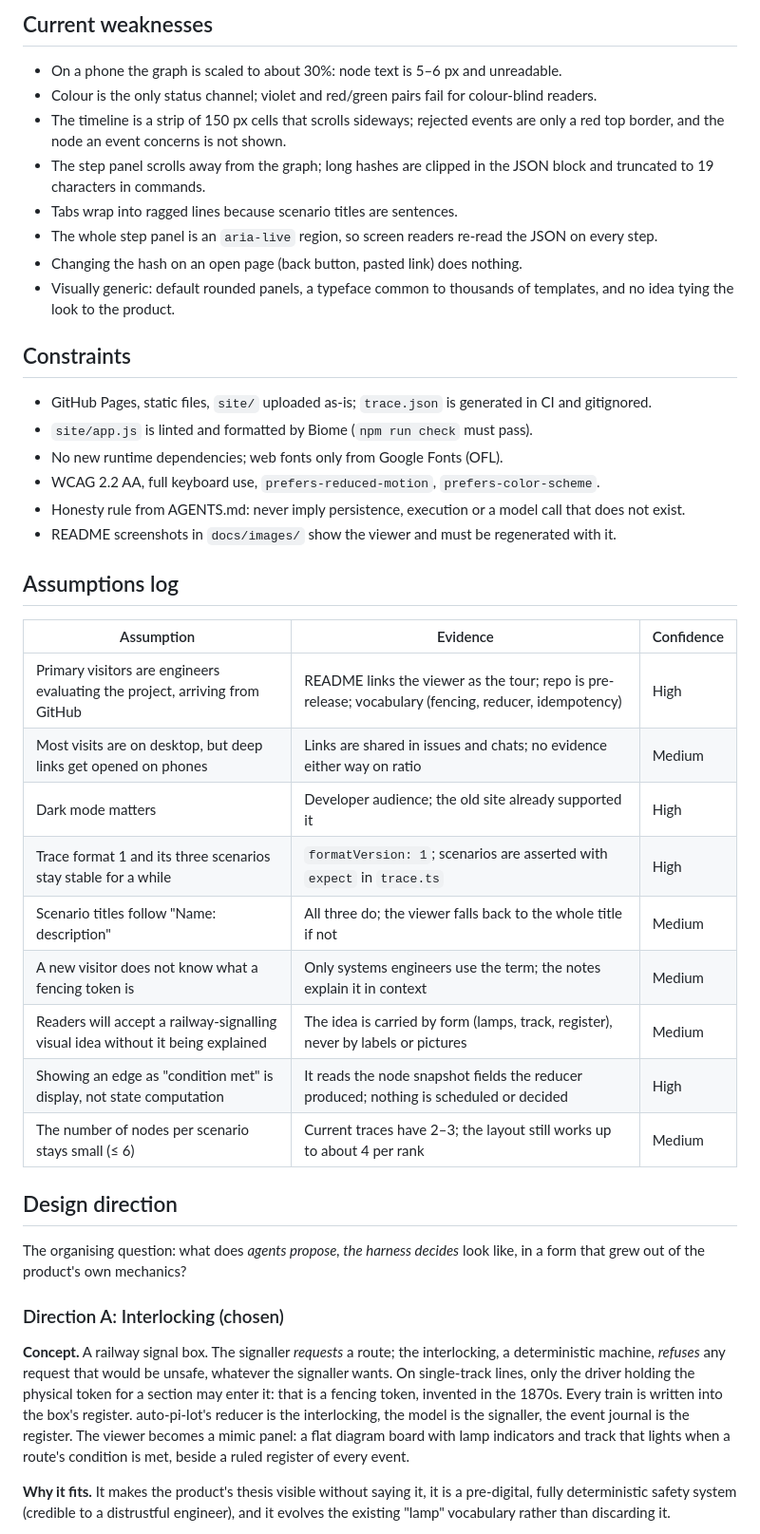
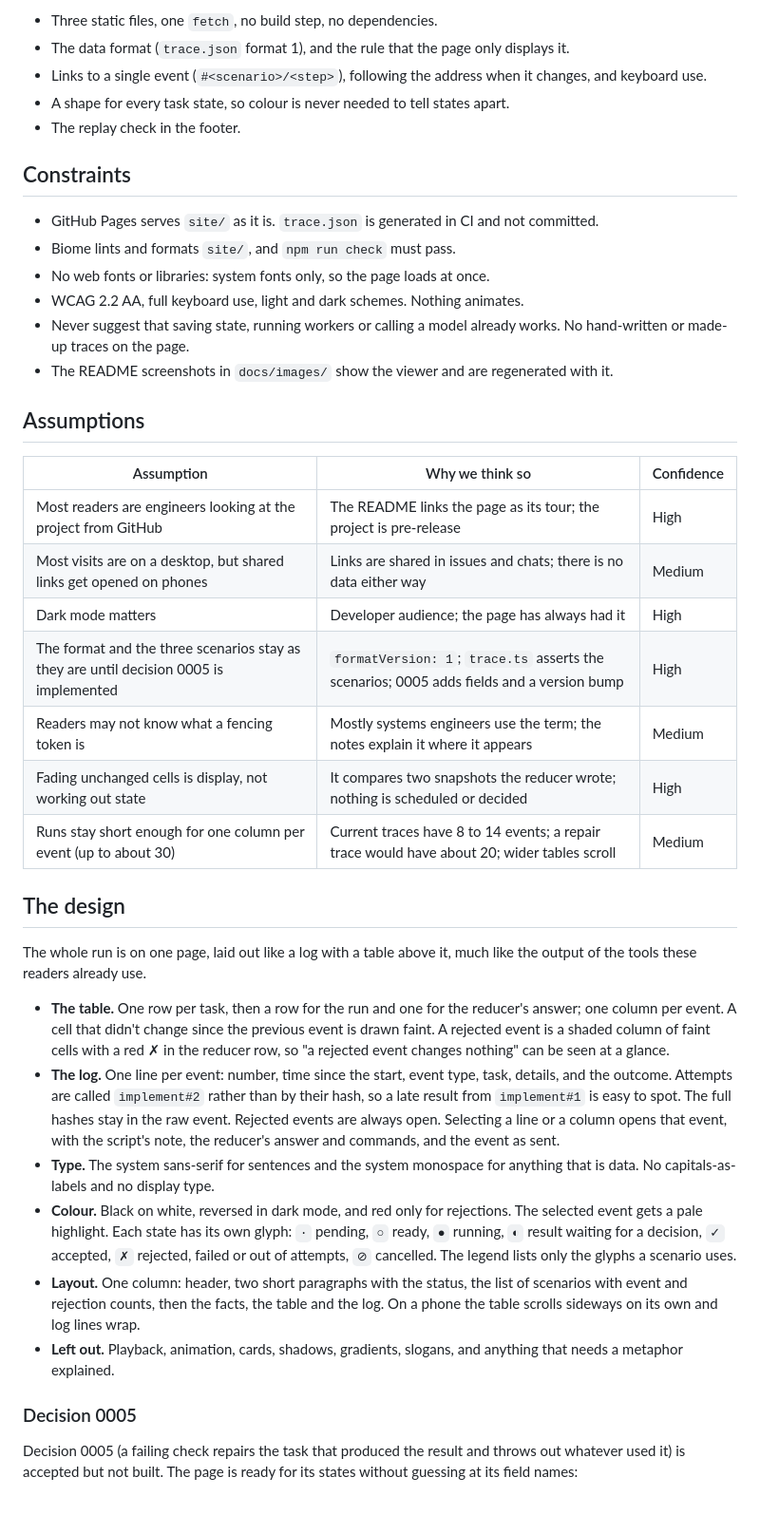
Before and after one commit to sebastianspicker/auto-pi-lot, a Markdown page: DESIGN_BRIEF.md, the part around one of its changes. Shown at 95% size. Drawn GitHub-style; blank space fills up the shorter version.

```diff
--- a/DESIGN_BRIEF.md
+++ b/DESIGN_BRIEF.md
@@ -87,60 +67,61 @@ Trigger.dev run views, CrewAI and AutoGen dashboards, GitHub Actions run graphs.
-## Current weaknesses
-
-- On a phone the graph is scaled to about 30%: node text is 5–6 px and unreadable.
-- Colour is the only status channel; violet and red/green pairs fail for colour-blind readers.
-- The timeline is a strip of 150 px cells that scrolls sideways; rejected events are only a
-  red top border, and the node an event concerns is not shown.
-- The step panel scrolls away from the graph; long hashes are clipped in the JSON block and
-  truncated to 19 characters in commands.
-- Tabs wrap into ragged lines because scenario titles are sentences.
-- The whole step panel is an `aria-live` region, so screen readers re-read the JSON on
-  every step.
-- Changing the hash on an open page (back button, pasted link) does nothing.
-- Visually generic: default rounded panels, a typeface common to thousands of templates, and
-  no idea tying the look to the product.
+- Three static files, one `fetch`, no build step, no dependencies.
+- The data format (`trace.json` format 1), and the rule that the page only displays it.
+- Links to a single event (`#<scenario>/<step>`), following the address when it changes, and
+  keyboard use.
+- A shape for every task state, so colour is never needed to tell states apart.
+- The replay check in the footer.
 
 ## Constraints
 
-- GitHub Pages, static files, `site/` uploaded as-is; `trace.json` is generated in CI and
-  gitignored.
-- `site/app.js` is linted and formatted by Biome (`npm run check` must pass).
-- No new runtime dependencies; web fonts only from Google Fonts (OFL).
-- WCAG 2.2 AA, full keyboard use, `prefers-reduced-motion`, `prefers-color-scheme`.
-- Honesty rule from AGENTS.md: never imply persistence, execution or a model call that does
-  not exist.
-- README screenshots in `docs/images/` show the viewer and must be regenerated with it.
+- GitHub Pages serves `site/` as it is. `trace.json` is generated in CI and not committed.
+- Biome lints and formats `site/`, and `npm run check` must pass.
+- No web fonts or libraries: system fonts only, so the page loads at once.
+- WCAG 2.2 AA, full keyboard use, light and dark schemes. Nothing animates.
+- Never suggest that saving state, running workers or calling a model already works. No
+  hand-written or made-up traces on the page.
+- The README screenshots in `docs/images/` show the viewer and are regenerated with it.
 
-## Assumptions log
+## Assumptions
 
-| Assumption | Evidence | Confidence |
+| Assumption | Why we think so | Confidence |
 | --- | --- | --- |
-| Primary visitors are engineers evaluating the project, arriving from GitHub | README links the viewer as the tour; repo is pre-release; vocabulary (fencing, reducer, idempotency) | High |
-| Most visits are on desktop, but deep links get opened on phones | Links are shared in issues and chats; no evidence either way on ratio | Medium |
-| Dark mode matters | Developer audience; the old site already supported it | High |
-| Trace format 1 and its three scenarios stay stable for a while | `formatVersion: 1`; scenarios are asserted with `expect` in `trace.ts` | High |
-| Scenario titles follow "Name: description" | All three do; the viewer falls back to the whole title if not | Medium |
-| A new visitor does not know what a fencing token is | Only systems engineers use the term; the notes explain it in context | Medium |
-| Readers will accept a railway-signalling visual idea without it being explained | The idea is carried by form (lamps, track, register), never by labels or pictures | Medium |
-| Showing an edge as "condition met" is display, not state computation | It reads the node snapshot fields the reducer produced; nothing is scheduled or decided | High |
-| The number of nodes per scenario stays small (≤ 6) | Current traces have 2–3; the layout still works up to about 4 per rank | Medium |
+| Most readers are engineers looking at the project from GitHub | The README links the page as its tour; the project is pre-release | High |
+| Most visits are on a desktop, but shared links get opened on phones | Links are shared in issues and chats; there is no data either way | Medium |
+| Dark mode matters | Developer audience; the page has always had it | High |
+| The format and the three scenarios stay as they are until decision 0005 is implemented | `formatVersion: 1`; `trace.ts` asserts the scenarios; 0005 adds fields and a version bump | High |
+| Readers may not know what a fencing token is | Mostly systems engineers use the term; the notes explain it where it appears | Medium |
+| Fading unchanged cells is display, not working out state | It compares two snapshots the reducer wrote; nothing is scheduled or decided | High |
+| Runs stay short enough for one column per event (up to about 30) | Current traces have 8 to 14 events; a repair trace would have about 20; wider tables scroll | Medium |
 
-## Design direction
+## The design
 
-The organising question: what does *agents propose, the harness decides* look like, in a
-form that grew out of the product's own mechanics?
+The whole run is on one page, laid out like a log with a table above it, much like the output
+of the tools these readers already use.
 
-### Direction A: Interlocking (chosen)
+- **The table.** One row per task, then a row for the run and one for the reducer's answer;
+  one column per event. A cell that didn't change since the previous event is drawn faint.
+  A rejected event is a shaded column of faint cells with a red ✗ in the reducer row, so
+  "a rejected event changes nothing" can be seen at a glance.
+- **The log.** One line per event: number, time since the start, event type, task, details,
+  and the outcome. Attempts are called `implement#2` rather than by their hash, so a late
+  result from `implement#1` is easy to spot. The full hashes stay in the raw event. Rejected
+  events are always open. Selecting a line or a column opens that event, with the script's
+  note, the reducer's answer and commands, and the event as sent.
+- **Type.** The system sans-serif for sentences and the system monospace for anything that is
+  data. No capitals-as-labels and no display type.
+- **Colour.** Black on white, reversed in dark mode, and red only for rejections. The
+  selected event gets a pale highlight. Each state has its own glyph: `·` pending, `○` ready,
+  `●` running, `◐` result waiting for a decision, `✓` accepted, `✗` rejected, failed or out
+  of attempts, `⊘` cancelled. The legend lists only the glyphs a scenario uses.
+- **Layout.** One column: header, two short paragraphs with the status, the list of
+  scenarios with event and rejection counts, then the facts, the table and the log. On a
+  phone the table scrolls sideways on its own and log lines wrap.
+- **Left out.** Playback, animation, cards, shadows, gradients, slogans, and anything that
+  needs a metaphor explained.
 
-**Concept.** A railway signal box. The signaller *requests* a route; the interlocking, a
-deterministic machine, *refuses* any request that would be unsafe, whatever the signaller
-wants. On single-track lines, only the driver holding the physical token for a section may
-enter it: that is a fencing token, invented in the 1870s. Every train is written into the
-box's register. auto-pi-lot's reducer is the interlocking, the model is the signaller, the
-event journal is the register. The viewer becomes a mimic panel: a flat diagram board with
-lamp indicators and track that lights when a route's condition is met, beside a ruled
-register of every event.
+### Decision 0005
 
-**Why it fits.** It makes the product's thesis visible without saying it, it is a
-pre-digital, fully deterministic safety system (credible to a distrustful engineer), and it
-evolves the existing "lamp" vocabulary rather than discarding it.
+Decision 0005 (a failing check repairs the task that produced the result and throws out
+whatever used it) is accepted but not built. The page is ready for its states without
+guessing at its field names:
 
```
Also changed, not shown: other parts of DESIGN_BRIEF.md (+63 -156 lines), README.md (+6 -6 lines), docs/images/tour-cancellation.png, docs/images/tour-happy-path.png, docs/images/tour-retry-fencing.png, 4 other files.
